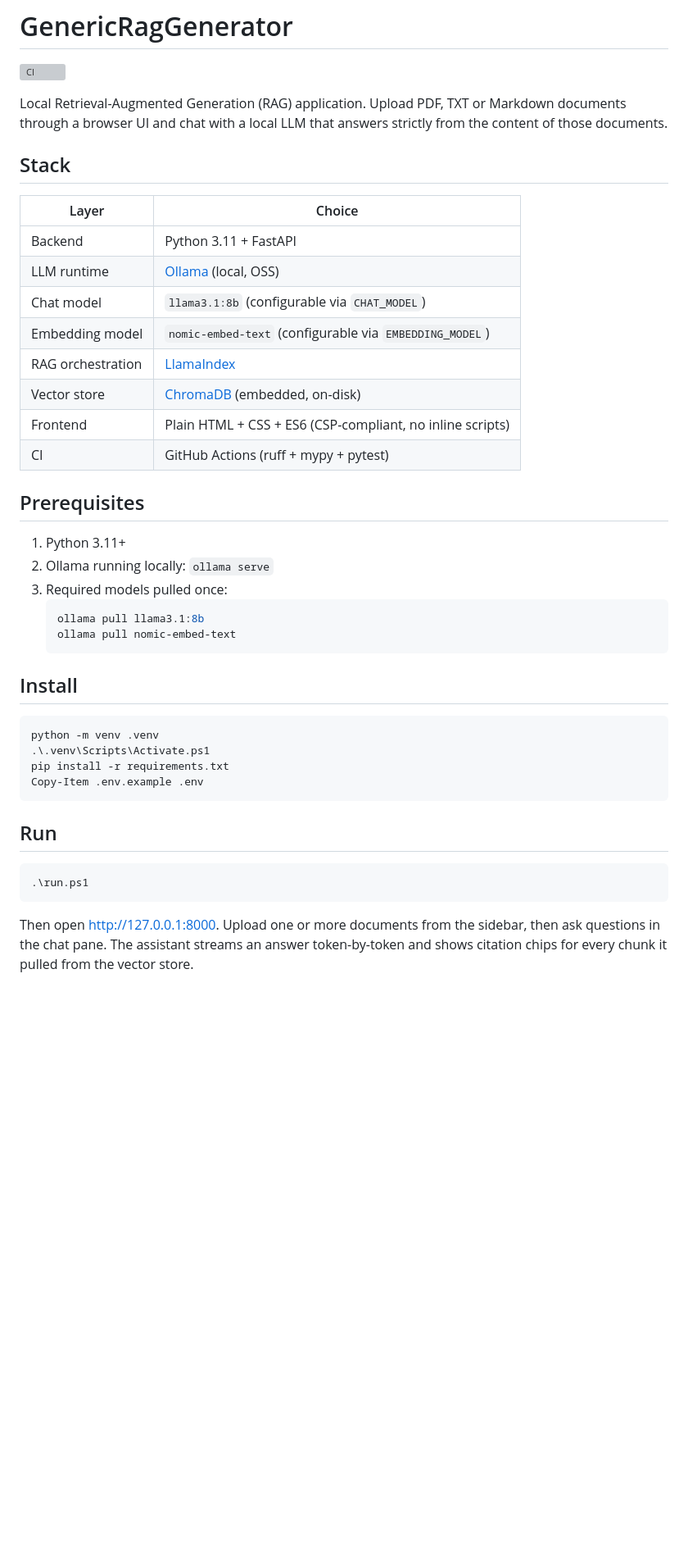
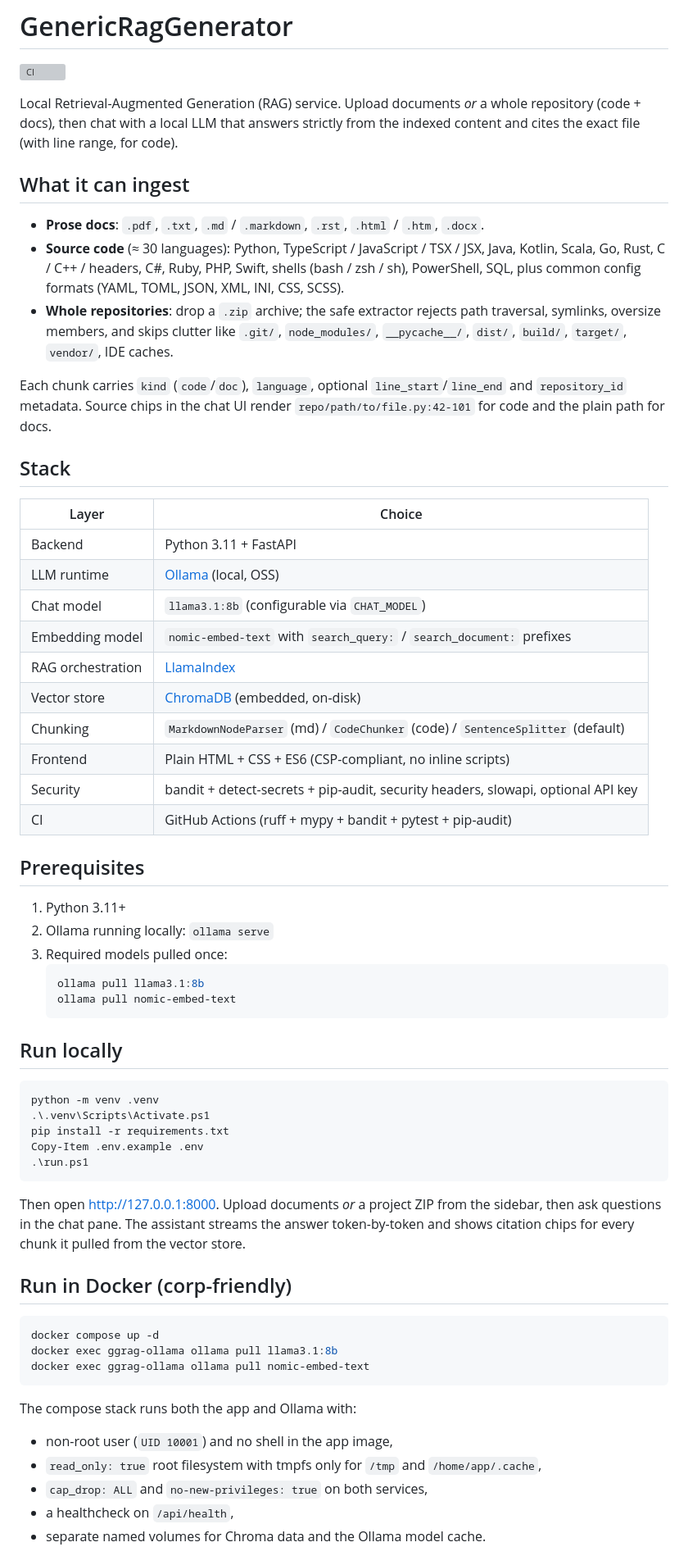
Before and after one commit to Jakub-Syrek/GenericRagGenerator, a Markdown page: README.md, the part around one of its changes. Shown at 82% size. Drawn GitHub-style; blank space fills up the shorter version; grey boxes are pictures that could not be loaded.

````diff
--- a/README.md
+++ b/README.md
@@ -2,22 +2,43 @@
 
 [![CI](https://github.com/Jakub-Syrek/GenericRagGenerator/actions/workflows/ci.yml/badge.svg?branch=main)](https://github.com/Jakub-Syrek/GenericRagGenerator/actions/workflows/ci.yml)
 
-Local Retrieval-Augmented Generation (RAG) application. Upload PDF, TXT or
-Markdown documents through a browser UI and chat with a local LLM that answers
-strictly from the content of those documents.
+Local Retrieval-Augmented Generation (RAG) service. Upload documents *or* a
+whole repository (code + docs), then chat with a local LLM that answers
+strictly from the indexed content and cites the exact file (with line range,
+for code).
+
+## What it can ingest
+
+- **Prose docs**: `.pdf`, `.txt`, `.md` / `.markdown`, `.rst`, `.html` /
+  `.htm`, `.docx`.
+- **Source code** (≈ 30 languages): Python, TypeScript / JavaScript / TSX /
+  JSX, Java, Kotlin, Scala, Go, Rust, C / C++ / headers, C#, Ruby, PHP,
+  Swift, shells (bash / zsh / sh), PowerShell, SQL, plus common config
+  formats (YAML, TOML, JSON, XML, INI, CSS, SCSS).
+- **Whole repositories**: drop a `.zip` archive; the safe extractor rejects
+  path traversal, symlinks, oversize members, and skips clutter like
+  `.git/`, `node_modules/`, `__pycache__/`, `dist/`, `build/`, `target/`,
+  `vendor/`, IDE caches.
+
+Each chunk carries `kind` (`code`/`doc`), `language`, optional
+`line_start`/`line_end` and `repository_id` metadata. Source chips in the
+chat UI render `repo/path/to/file.py:42-101` for code and the plain path
+for docs.
 
 ## Stack
 
-| Layer            | Choice                                                   |
-|------------------|----------------------------------------------------------|
-| Backend          | Python 3.11 + FastAPI                                    |
-| LLM runtime      | [Ollama](https://ollama.com) (local, OSS)                |
-| Chat model       | `llama3.1:8b` (configurable via `CHAT_MODEL`)            |
-| Embedding model  | `nomic-embed-text` (configurable via `EMBEDDING_MODEL`)  |
-| RAG orchestration| [LlamaIndex](https://docs.llamaindex.ai)                 |
-| Vector store     | [ChromaDB](https://www.trychroma.com) (embedded, on-disk)|
-| Frontend         | Plain HTML + CSS + ES6 (CSP-compliant, no inline scripts)|
-| CI               | GitHub Actions (ruff + mypy + pytest)                    |
+| Layer             | Choice                                                            |
+|-------------------|-------------------------------------------------------------------|
+| Backend           | Python 3.11 + FastAPI                                             |
+| LLM runtime       | [Ollama](https://ollama.com) (local, OSS)                         |
+| Chat model        | `llama3.1:8b` (configurable via `CHAT_MODEL`)                     |
+| Embedding model   | `nomic-embed-text` with `search_query:` / `search_document:` prefixes |
+| RAG orchestration | [LlamaIndex](https://docs.llamaindex.ai)                          |
+| Vector store      | [ChromaDB](https://www.trychroma.com) (embedded, on-disk)         |
+| Chunking          | `MarkdownNodeParser` (md) / `CodeChunker` (code) / `SentenceSplitter` (default) |
+| Frontend          | Plain HTML + CSS + ES6 (CSP-compliant, no inline scripts)         |
+| Security          | bandit + detect-secrets + pip-audit, security headers, slowapi, optional API key |
+| CI                | GitHub Actions (ruff + mypy + bandit + pytest + pip-audit)        |
 
 ## Prerequisites
 
@@ -29,22 +50,34 @@ strictly from the content of those documents.
    ollama pull nomic-embed-text
    ```
 
-## Install
+## Run locally
 
 ```powershell
 python -m venv .venv
 .\.venv\Scripts\Activate.ps1
 pip install -r requirements.txt
 Copy-Item .env.example .env
-```
-
-## Run
-
-```powershell
 .\run.ps1
 ```
 
-Then open <http://127.0.0.1:8000>. Upload one or more documents from the
-sidebar, then ask questions in the chat pane. The assistant streams an answer
-token-by-token and shows citation chips for every chunk it pulled from the
-vector store.
+Then open <http://127.0.0.1:8000>. Upload documents *or* a project ZIP from
+the sidebar, then ask questions in the chat pane. The assistant streams the
+answer token-by-token and shows citation chips for every chunk it pulled
+from the vector store.
+
+## Run in Docker (corp-friendly)
+
+```bash
+docker compose up -d
+docker exec ggrag-ollama ollama pull llama3.1:8b
+docker exec ggrag-ollama ollama pull nomic-embed-text
+```
+
+The compose stack runs both the app and Ollama with:
+- non-root user (`UID 10001`) and no shell in the app image,
+- `read_only: true` root filesystem with tmpfs only for `/tmp` and
+  `/home/app/.cache`,
+- `cap_drop: ALL` and `no-new-privileges: true` on both services,
+- a healthcheck on `/api/health`,
+- separate named volumes for Chroma data and the Ollama model cache.
+
````
Also changed, not shown: other parts of README.md (+105 -35 lines).
